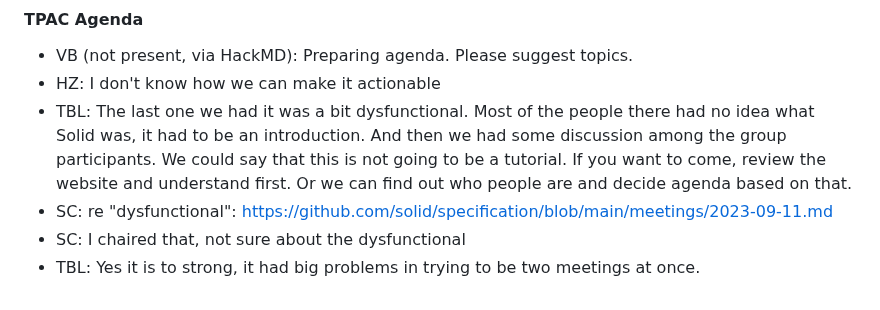
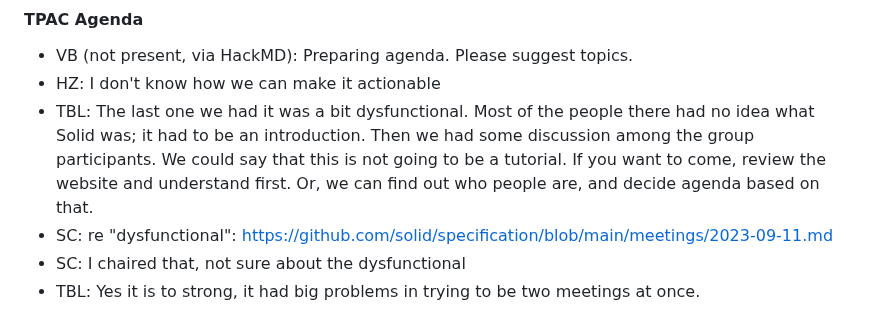
Before and after one commit to solid/specification, a Markdown page: meetings/2024-09-04.md, the part around the change. Rendered like a GitHub page.

Commit message:
Update meetings/2024-09-04.md
Co-authored-by: Ted Thibodeau Jr <tthibodeau@openlinksw.com>

```diff
--- a/meetings/2024-09-04.md
+++ b/meetings/2024-09-04.md
@@ -93,7 +93,7 @@
 
 * VB (not present, via HackMD): Preparing agenda. Please suggest topics.
 * HZ: I don't know how we can make it actionable
-* TBL: The last one we had it was a bit dysfunctional. Most of the people there had no idea what Solid was, it had to be an introduction. And then we had some discussion among the group participants. We could say that this is not going to be a tutorial. If you want to come, review the website and understand  first. Or we can find out who people are and decide agenda based on that.
+* TBL: The last one we had it was a bit dysfunctional. Most of the people there had no idea what Solid was; it had to be an introduction. Then we had some discussion among the group participants. We could say that this is not going to be a tutorial. If you want to come, review the website and understand first. Or, we can find out who people are, and decide agenda based on that.
 * SC: re "dysfunctional": https://github.com/solid/specification/blob/main/meetings/2023-09-11.md
 * SC: I chaired that, not sure about the dysfunctional
 * TBL: Yes it is to strong, it had big problems in trying to be two meetings at once.
```
